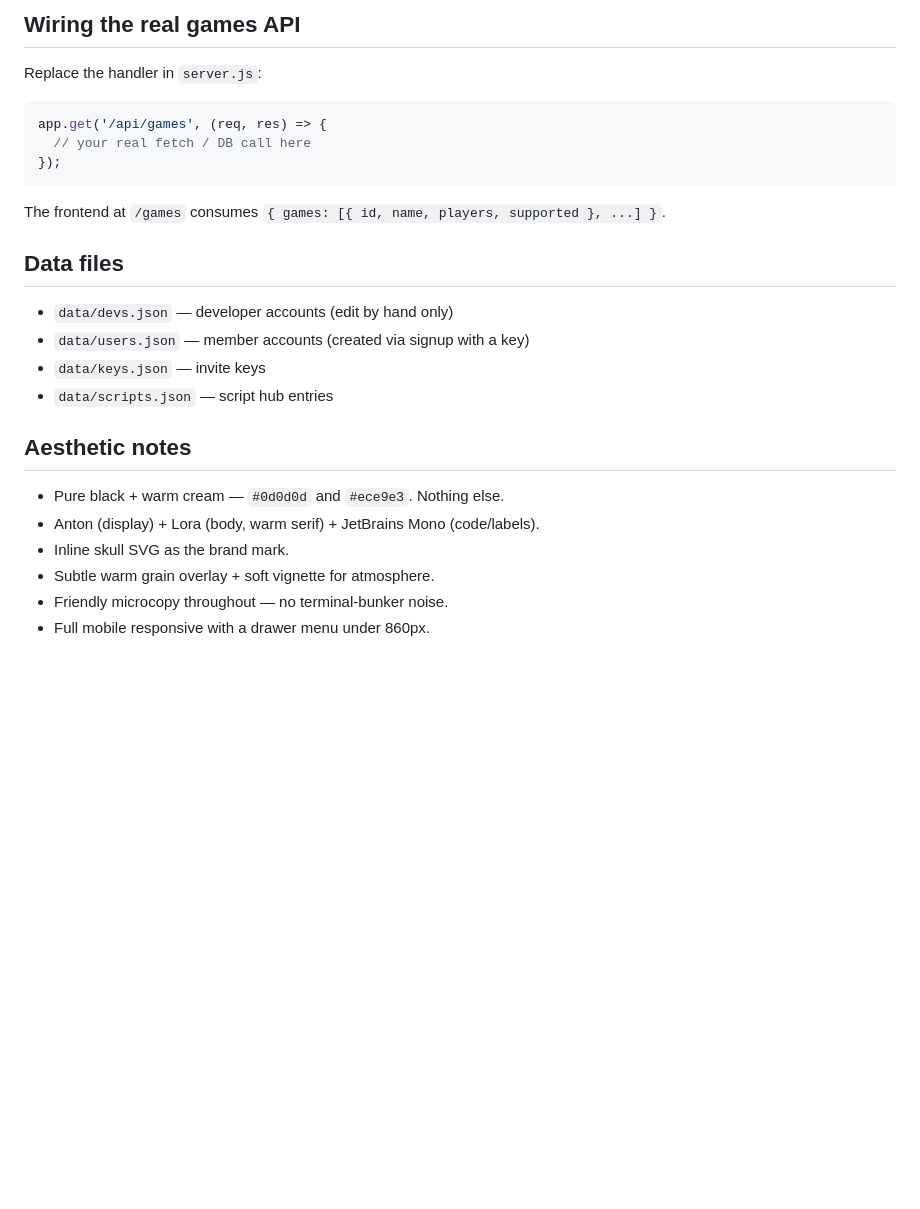
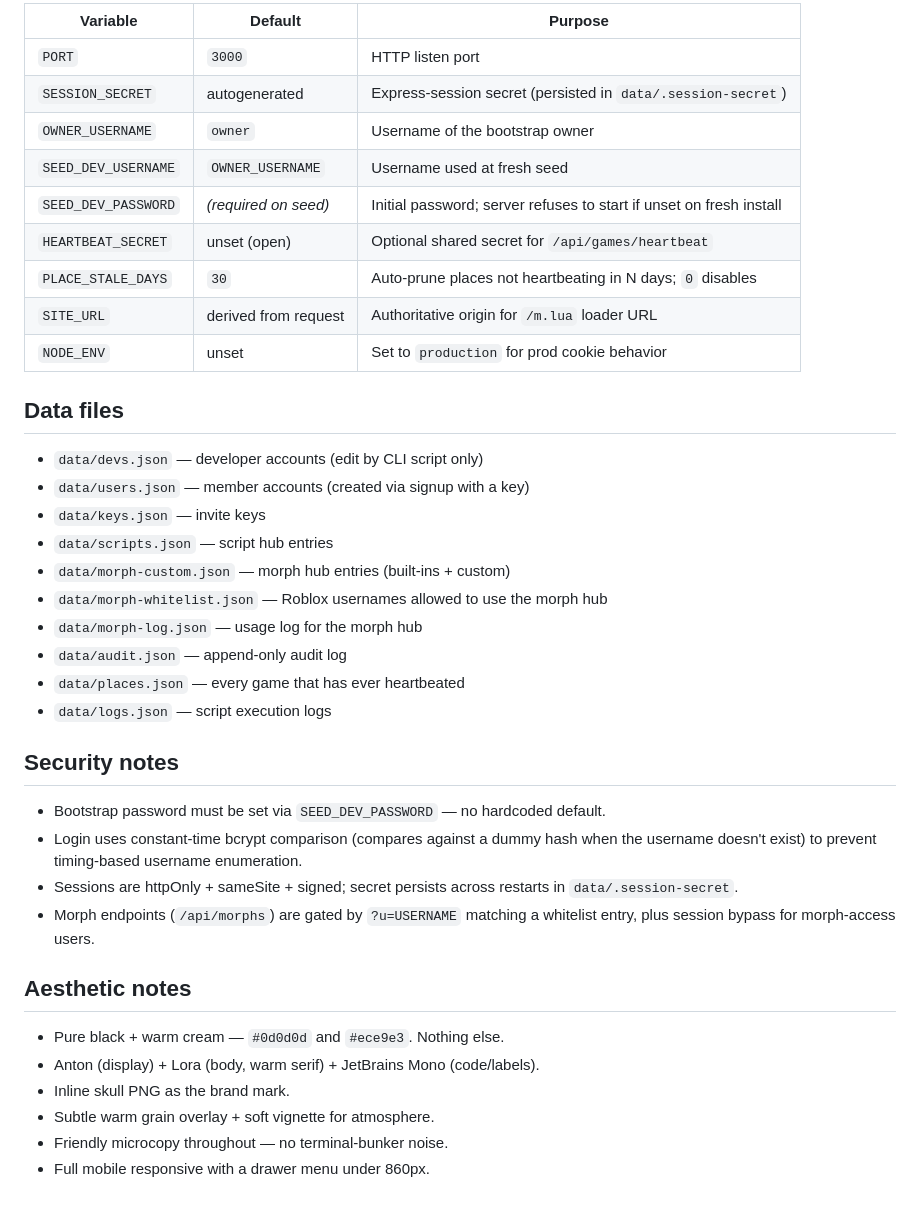
Before and after one commit to bruvie-fr/skullsploitweb, a Markdown page: README.md, the part around one of its changes. Rendered like a GitHub page; blank space fills up the shorter version.

````diff
--- a/README.md
+++ b/README.md
@@ -67,28 +70,41 @@ Devs are *never* asked for a key when navigating — they sign in normally and g
 
-## Wiring the real games API
-
-Replace the handler in `server.js`:
-
-```js
-app.get('/api/games', (req, res) => {
-  // your real fetch / DB call here
-});
-```
-
-The frontend at `/games` consumes `{ games: [{ id, name, players, supported }, ...] }`.
+| Variable             | Default                | Purpose                                                  |
+| -------------------- | ---------------------- | -------------------------------------------------------- |
+| `PORT`               | `3000`                 | HTTP listen port                                         |
+| `SESSION_SECRET`     | autogenerated          | Express-session secret (persisted in `data/.session-secret`) |
+| `OWNER_USERNAME`     | `owner`                | Username of the bootstrap owner                          |
+| `SEED_DEV_USERNAME`  | `OWNER_USERNAME`       | Username used at fresh seed                              |
+| `SEED_DEV_PASSWORD`  | *(required on seed)*   | Initial password; server refuses to start if unset on fresh install |
+| `HEARTBEAT_SECRET`   | unset (open)           | Optional shared secret for `/api/games/heartbeat`        |
+| `PLACE_STALE_DAYS`   | `30`                   | Auto-prune places not heartbeating in N days; `0` disables |
+| `SITE_URL`           | derived from request   | Authoritative origin for `/m.lua` loader URL             |
+| `NODE_ENV`           | unset                  | Set to `production` for prod cookie behavior             |
 
 ## Data files
 
-- `data/devs.json` — developer accounts (edit by hand only)
+- `data/devs.json` — developer accounts (edit by CLI script only)
 - `data/users.json` — member accounts (created via signup with a key)
 - `data/keys.json` — invite keys
 - `data/scripts.json` — script hub entries
+- `data/morph-custom.json` — morph hub entries (built-ins + custom)
+- `data/morph-whitelist.json` — Roblox usernames allowed to use the morph hub
+- `data/morph-log.json` — usage log for the morph hub
+- `data/audit.json` — append-only audit log
+- `data/places.json` — every game that has ever heartbeated
+- `data/logs.json` — script execution logs
+
+## Security notes
+
+- Bootstrap password must be set via `SEED_DEV_PASSWORD` — no hardcoded default.
+- Login uses constant-time bcrypt comparison (compares against a dummy hash when the username doesn't exist) to prevent timing-based username enumeration.
+- Sessions are httpOnly + sameSite + signed; secret persists across restarts in `data/.session-secret`.
+- Morph endpoints (`/api/morphs`) are gated by `?u=USERNAME` matching a whitelist entry, plus session bypass for morph-access users.
 
 ## Aesthetic notes
 
 - Pure black + warm cream — `#0d0d0d` and `#ece9e3`. Nothing else.
 - Anton (display) + Lora (body, warm serif) + JetBrains Mono (code/labels).
-- Inline skull SVG as the brand mark.
+- Inline skull PNG as the brand mark.
 - Subtle warm grain overlay + soft vignette for atmosphere.
 - Friendly microcopy throughout — no terminal-bunker noise.
 - Full mobile responsive with a drawer menu under 860px.
````
Also changed, not shown: other parts of README.md (+41 -38 lines).
